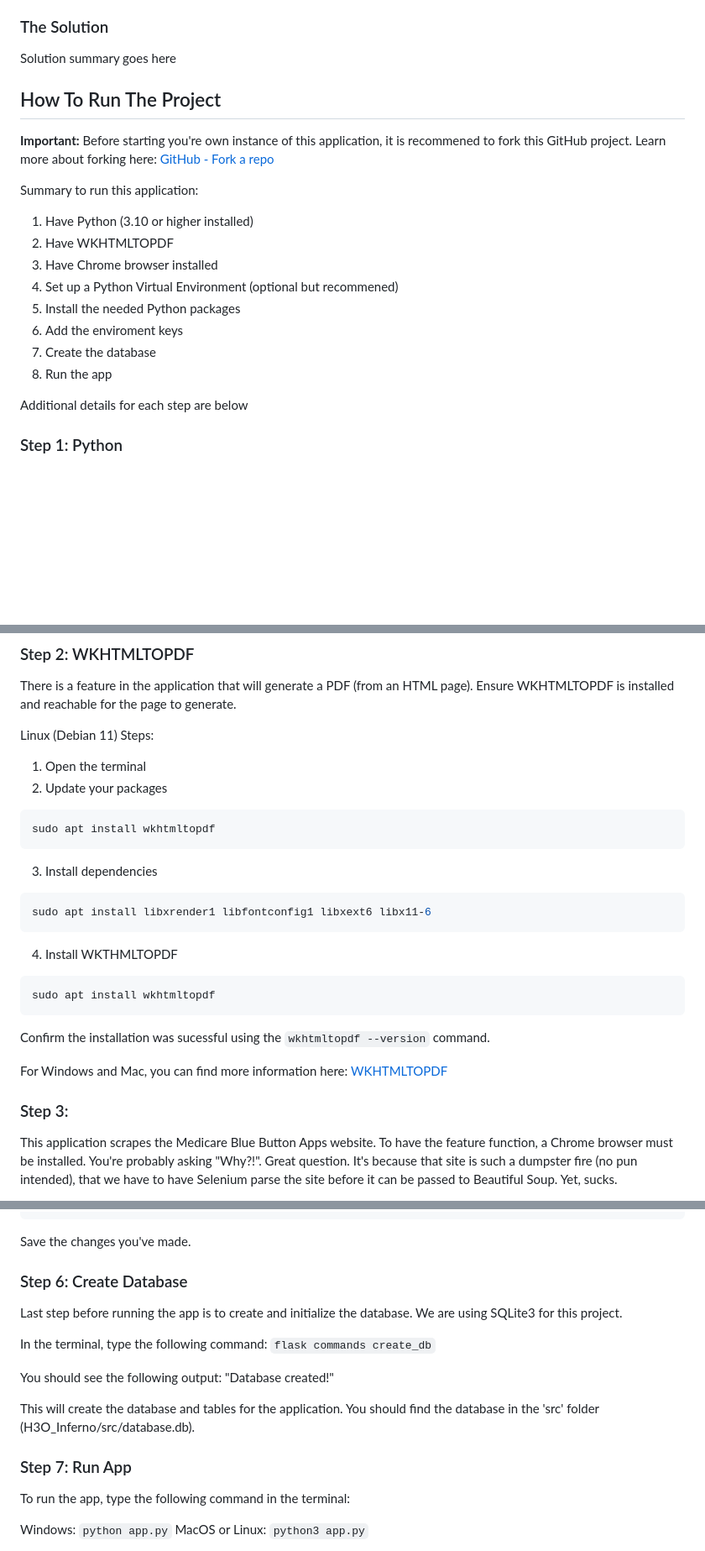
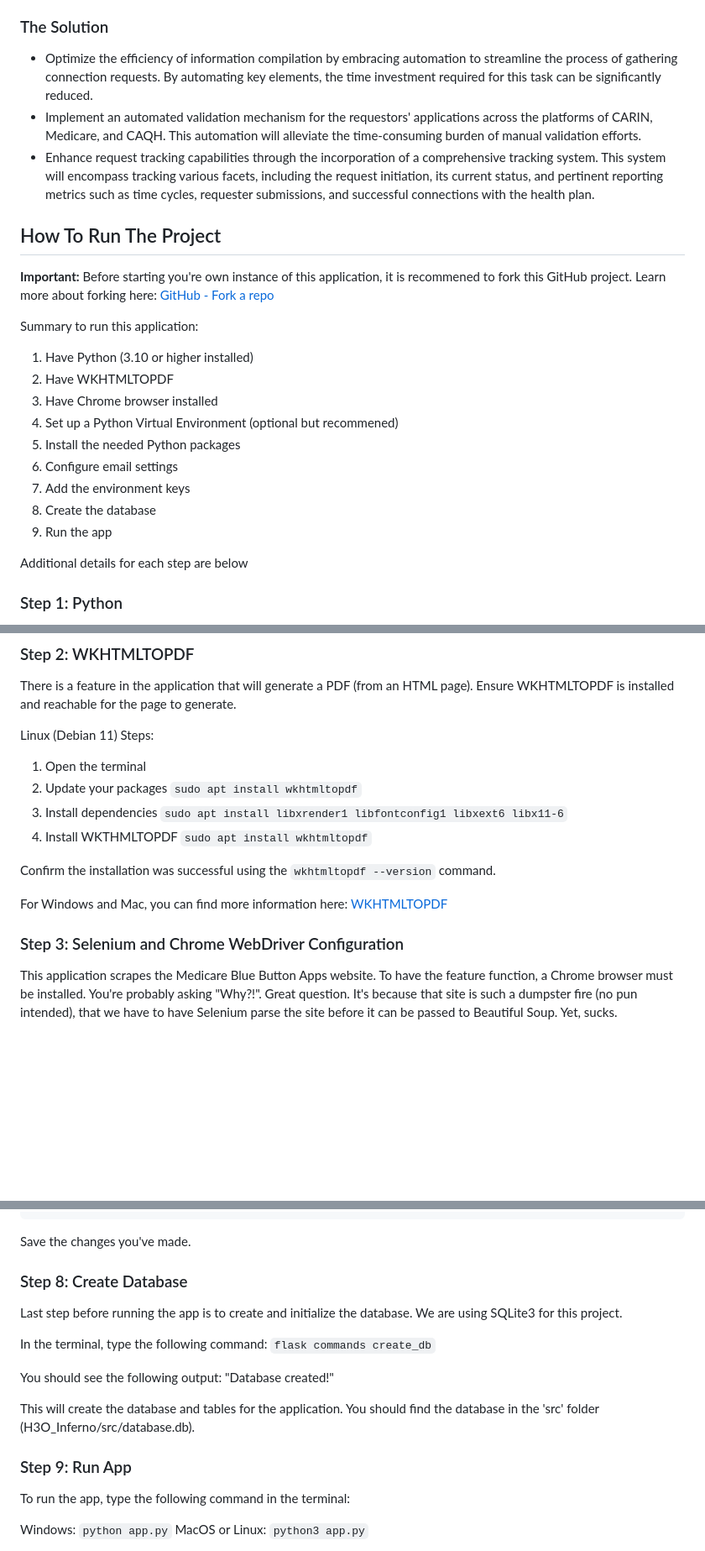
Before and after one commit to rodneygauna/H3O_Inferno, a Markdown page: README.md, 3 parts joined by grey strips. Shown: that part at 84% size. Rendered like a GitHub page; blank space fills up the shorter version.

Commit message:
updated problems, solutions, and team members

````diff
--- a/README.md
+++ b/README.md
@@ -16,7 +20,9 @@ Problem(s) summary goes here
 
 ### The Solution
 
-Solution summary goes here
++ Optimize the efficiency of information compilation by embracing automation to streamline the process of gathering connection requests. By automating key elements, the time investment required for this task can be significantly reduced.
++ Implement an automated validation mechanism for the requestors' applications across the platforms of CARIN, Medicare, and CAQH. This automation will alleviate the time-consuming burden of manual validation efforts.
++ Enhance request tracking capabilities through the incorporation of a comprehensive tracking system. This system will encompass tracking various facets, including the request initiation, its current status, and pertinent reporting metrics such as time cycles, requester submissions, and successful connections with the health plan.
 
 ## How To Run The Project
 
@@ -30,9 +36,10 @@ Summary to run this application:
 3. Have Chrome browser installed
 4. Set up a Python Virtual Environment (optional but recommened)
 5. Install the needed Python packages
-6. Add the enviroment keys
-7. Create the database
-8. Run the app
+6. Configure email settings
+7. Add the environment keys
+8. Create the database
+9. Run the app
 
 Additional details for each step are below
 
@@ -48,24 +55,15 @@ There is a feature in the application that will generate a PDF (from an HTML pag
 Linux (Debian 11) Steps:
 
 1. Open the terminal
-2. Update your packages
-```bash
-sudo apt install wkhtmltopdf
-```
-3. Install dependencies
-```bash
-sudo apt install libxrender1 libfontconfig1 libxext6 libx11-6
-```
-4. Install WKTHMLTOPDF
-```bash
-sudo apt install wkhtmltopdf
-```
+2. Update your packages `sudo apt install wkhtmltopdf`
+3. Install dependencies `sudo apt install libxrender1 libfontconfig1 libxext6 libx11-6`
+4. Install WKTHMLTOPDF `sudo apt install wkhtmltopdf`
 
-Confirm the installation was sucessful using the `wkhtmltopdf --version` command.
+Confirm the installation was successful using the `wkhtmltopdf --version` command.
 
 For Windows and Mac, you can find more information here: [WKHTMLTOPDF](https://wkhtmltopdf.org/)
 
-### Step 3:
+### Step 3: Selenium and Chrome WebDriver Configuration
 
 This application scrapes the Medicare Blue Button Apps website. To have the feature function, a Chrome browser must be installed.
 You're probably asking "Why?!". Great question. It's because that site is such a dumpster fire (no pun intended), that we have to have Selenium parse the site before it can be passed to Beautiful Soup. Yet, sucks.
@@ -166,7 +147,7 @@ SECRET_KEY="this is a super secret string of letters and numbers 123456"
 
 Save the changes you've made.
 
-### Step 6: Create Database
+### Step 8: Create Database
 
 Last step before running the app is to create and initialize the database. We are using SQLite3 for this project.
 
@@ -179,7 +160,7 @@ You should see the following output:
 This will create the database and tables for the application.
 You should find the database in the 'src' folder (H3O_Inferno/src/database.db).
 
-### Step 7: Run App
+### Step 9: Run App
 
 To run the app, type the following command in the terminal:
 
````
Also changed, not shown: other parts of README.md (+26 -36 lines).
